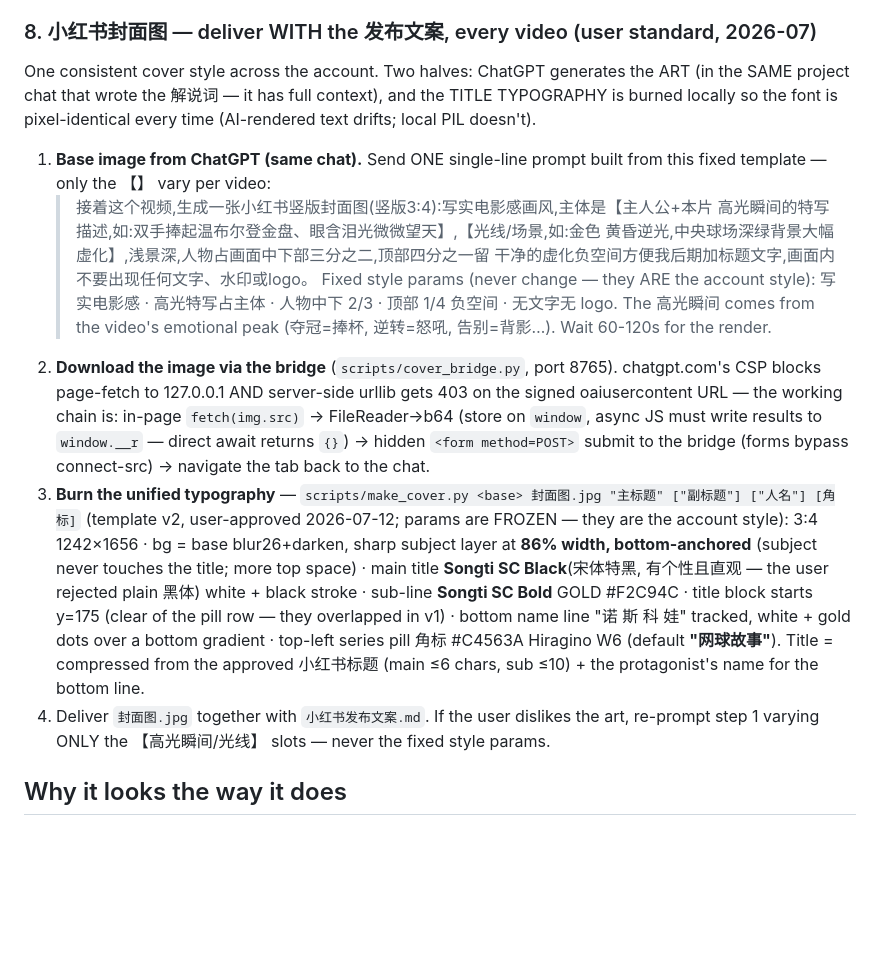
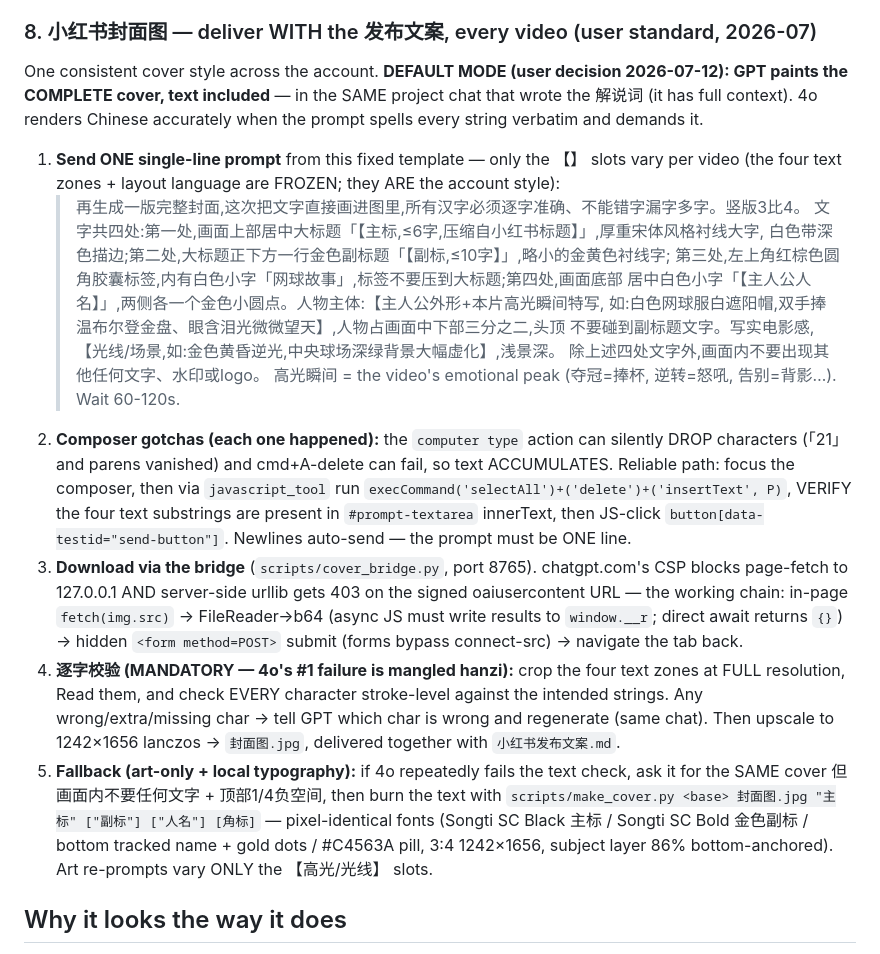
Before and after one commit to wqc3241/vertical-commentary-video, a Markdown page: SKILL.md, the part around the change. GitHub-like rendering; blank space fills up the shorter version.

Commit message:
Cover step 8: GPT-direct full cover (text painted in-image) is now the DEFAULT
User decision 2026-07-12: prompt spells all four text zones verbatim (主标/金色副标/网球故事角标/人名+金点),
demands 逐字准确; mandatory full-res per-character verification after download, regenerate on any wrong hanzi.
Composer reliability notes (type-action drops chars; use execCommand insertText + substring verify + JS send).
Local make_cover.py typography demoted to fallback when 4o repeatedly mangles text.

Co-Authored-By: Claude Fable 5 <noreply@anthropic.com>

```diff
--- a/SKILL.md
+++ b/SKILL.md
@@ -239,34 +239,39 @@ names**, the win/trophy is YOUR player, the poster. For recorded takes, sync-spo
 Deliver the MP4. Re-render only changed scenes (`render.py scene <ID>` / `render16.py scene <ID>`).
 
 ### 8. 小红书封面图 — deliver WITH the 发布文案, every video (user standard, 2026-07)
-One consistent cover style across the account. Two halves: ChatGPT generates the ART (in the SAME
-project chat that wrote the 解说词 — it has full context), and the TITLE TYPOGRAPHY is burned
-locally so the font is pixel-identical every time (AI-rendered text drifts; local PIL doesn't).
-1. **Base image from ChatGPT (same chat).** Send ONE single-line prompt built from this fixed
-   template — only the 【】 vary per video:
-   > 接着这个视频,生成一张小红书竖版封面图(竖版3:4):写实电影感画风,主体是【主人公+本片
-   > 高光瞬间的特写描述,如:双手捧起温布尔登金盘、眼含泪光微微望天】,【光线/场景,如:金色
-   > 黄昏逆光,中央球场深绿背景大幅虚化】,浅景深,人物占画面中下部三分之二,顶部四分之一留
-   > 干净的虚化负空间方便我后期加标题文字,画面内不要出现任何文字、水印或logo。
-   Fixed style params (never change — they ARE the account style): 写实电影感 · 高光特写占主体 ·
-   人物中下 2/3 · 顶部 1/4 负空间 · 无文字无 logo. The 高光瞬间 comes from the video's emotional
-   peak (夺冠=捧杯, 逆转=怒吼, 告别=背影…). Wait 60-120s for the render.
-2. **Download the image via the bridge** (`scripts/cover_bridge.py`, port 8765). chatgpt.com's CSP
-   blocks page-fetch to 127.0.0.1 AND server-side urllib gets 403 on the signed oaiusercontent URL —
-   the working chain is: in-page `fetch(img.src)` → FileReader→b64 (store on `window`, async JS must
-   write results to `window.__r` — direct await returns `{}`) → hidden `<form method=POST>` submit to
-   the bridge (forms bypass connect-src) → navigate the tab back to the chat.
-3. **Burn the unified typography** — `scripts/make_cover.py <base> 封面图.jpg "主标题" ["副标题"]
-   ["人名"] [角标]` (template v2, user-approved 2026-07-12; params are FROZEN — they are the account style):
-   3:4 1242×1656 · bg = base blur26+darken, sharp subject layer at **86% width, bottom-anchored** (subject
-   never touches the title; more top space) · main title **Songti SC Black**(宋体特黑, 有个性且直观 — the
-   user rejected plain 黑体) white + black stroke · sub-line **Songti SC Bold** GOLD #F2C94C · title block
-   starts y=175 (clear of the pill row — they overlapped in v1) · bottom name line "诺 斯 科 娃" tracked,
-   white + gold dots over a bottom gradient · top-left series pill 角标 #C4563A Hiragino W6 (default
-   **"网球故事"**). Title = compressed from the approved 小红书标题 (main ≤6 chars, sub ≤10) + the
-   protagonist's name for the bottom line.
-4. Deliver `封面图.jpg` together with `小红书发布文案.md`. If the user dislikes the art, re-prompt
-   step 1 varying ONLY the 【高光瞬间/光线】 slots — never the fixed style params.
+One consistent cover style across the account. **DEFAULT MODE (user decision 2026-07-12): GPT paints
+the COMPLETE cover, text included** — in the SAME project chat that wrote the 解说词 (it has full
+context). 4o renders Chinese accurately when the prompt spells every string verbatim and demands it.
+1. **Send ONE single-line prompt** from this fixed template — only the 【】 slots vary per video
+   (the four text zones + layout language are FROZEN; they ARE the account style):
+   > 再生成一版完整封面,这次把文字直接画进图里,所有汉字必须逐字准确、不能错字漏字多字。竖版3比4。
+   > 文字共四处:第一处,画面上部居中大标题「【主标,≤6字,压缩自小红书标题】」,厚重宋体风格衬线大字,
+   > 白色带深色描边;第二处,大标题正下方一行金色副标题「【副标,≤10字】」,略小的金黄色衬线字;
+   > 第三处,左上角红棕色圆角胶囊标签,内有白色小字「网球故事」,标签不要压到大标题;第四处,画面底部
+   > 居中白色小字「【主人公人名】」,两侧各一个金色小圆点。人物主体:【主人公外形+本片高光瞬间特写,
+   > 如:白色网球服白遮阳帽,双手捧温布尔登金盘、眼含泪光微微望天】,人物占画面中下部三分之二,头顶
+   > 不要碰到副标题文字。写实电影感,【光线/场景,如:金色黄昏逆光,中央球场深绿背景大幅虚化】,浅景深。
+   > 除上述四处文字外,画面内不要出现其他任何文字、水印或logo。
+   高光瞬间 = the video's emotional peak (夺冠=捧杯, 逆转=怒吼, 告别=背影…). Wait 60-120s.
+2. **Composer gotchas (each one happened):** the `computer type` action can silently DROP characters
+   (「21」 and parens vanished) and cmd+A-delete can fail, so text ACCUMULATES. Reliable path: focus the
+   composer, then via `javascript_tool` run `execCommand('selectAll')+('delete')+('insertText', P)`,
+   VERIFY the four text substrings are present in `#prompt-textarea` innerText, then JS-click
+   `button[data-testid="send-button"]`. Newlines auto-send — the prompt must be ONE line.
+3. **Download via the bridge** (`scripts/cover_bridge.py`, port 8765). chatgpt.com's CSP blocks
+   page-fetch to 127.0.0.1 AND server-side urllib gets 403 on the signed oaiusercontent URL — the
+   working chain: in-page `fetch(img.src)` → FileReader→b64 (async JS must write results to
+   `window.__r`; direct await returns `{}`) → hidden `<form method=POST>` submit (forms bypass
+   connect-src) → navigate the tab back.
+4. **逐字校验 (MANDATORY — 4o's #1 failure is mangled hanzi):** crop the four text zones at FULL
+   resolution, Read them, and check EVERY character stroke-level against the intended strings. Any
+   wrong/extra/missing char → tell GPT which char is wrong and regenerate (same chat). Then upscale
+   to 1242×1656 lanczos → `封面图.jpg`, delivered together with `小红书发布文案.md`.
+5. **Fallback (art-only + local typography):** if 4o repeatedly fails the text check, ask it for the
+   SAME cover 但画面内不要任何文字 + 顶部1/4负空间, then burn the text with
+   `scripts/make_cover.py <base> 封面图.jpg "主标" ["副标"] ["人名"] [角标]` — pixel-identical fonts
+   (Songti SC Black 主标 / Songti SC Bold 金色副标 / bottom tracked name + gold dots / #C4563A pill,
+   3:4 1242×1656, subject layer 86% bottom-anchored). Art re-prompts vary ONLY the 【高光/光线】 slots.
 
 ## Why it looks the way it does
 - **Dark moving blur fill**: the footage is scaled-to-cover, blurred, and **darkened ~0.42** behind
```
